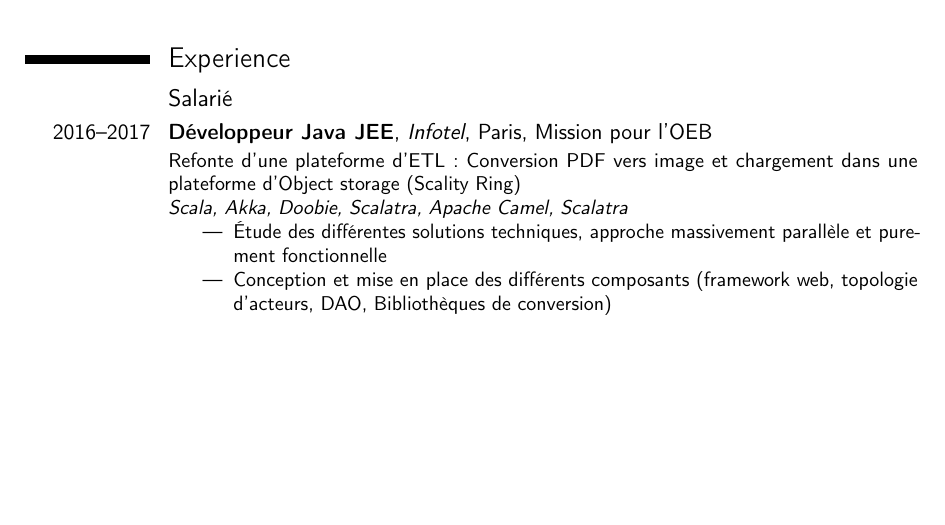
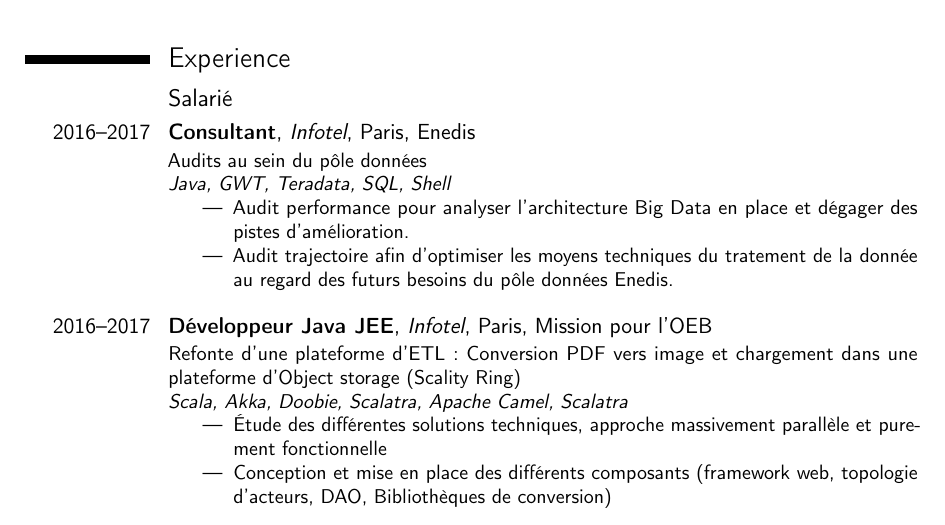
Before and after one commit to mickado82/cv, a LaTeX CV (cv_mm_fr.tex): part of page 1 of 4 before the commit and part of page 1 of 5 after it, cut so that both start at the same text, the shorter picture padded with empty space. Compiled offline with pdfLaTeX.

```diff
--- a/cv_mm_fr.tex
+++ b/cv_mm_fr.tex
@@ -61,6 +61,14 @@
 
 \section{Experience}
 \subsection{Salarié}
+
+\cventry[1em]{2016--2017}{Consultant}{Infotel}{Paris}{Enedis}{Audits au sein du pôle données\newline{}%
+\textit{Java, GWT, Teradata, SQL, Shell}
+\begin{itemize}%
+	\item Audit performance pour analyser l'architecture Big Data en place et dégager des pistes d'amélioration.
+	\item Audit trajectoire afin d'optimiser les moyens techniques du tratement de la donnée au regard des futurs besoins du pôle données Enedis.
+\end{itemize}}
+
 \cventry[1em]{2016--2017}{Développeur Java JEE}{Infotel}{Paris}{Mission pour l'OEB}{Refonte d'une plateforme d'ETL: Conversion PDF vers image et chargement dans une plateforme d'Object storage (Scality Ring) \newline{}%
 \textit{Scala, Akka, Doobie, Scalatra, Apache Camel, Scalatra}
 \begin{itemize}%
```
